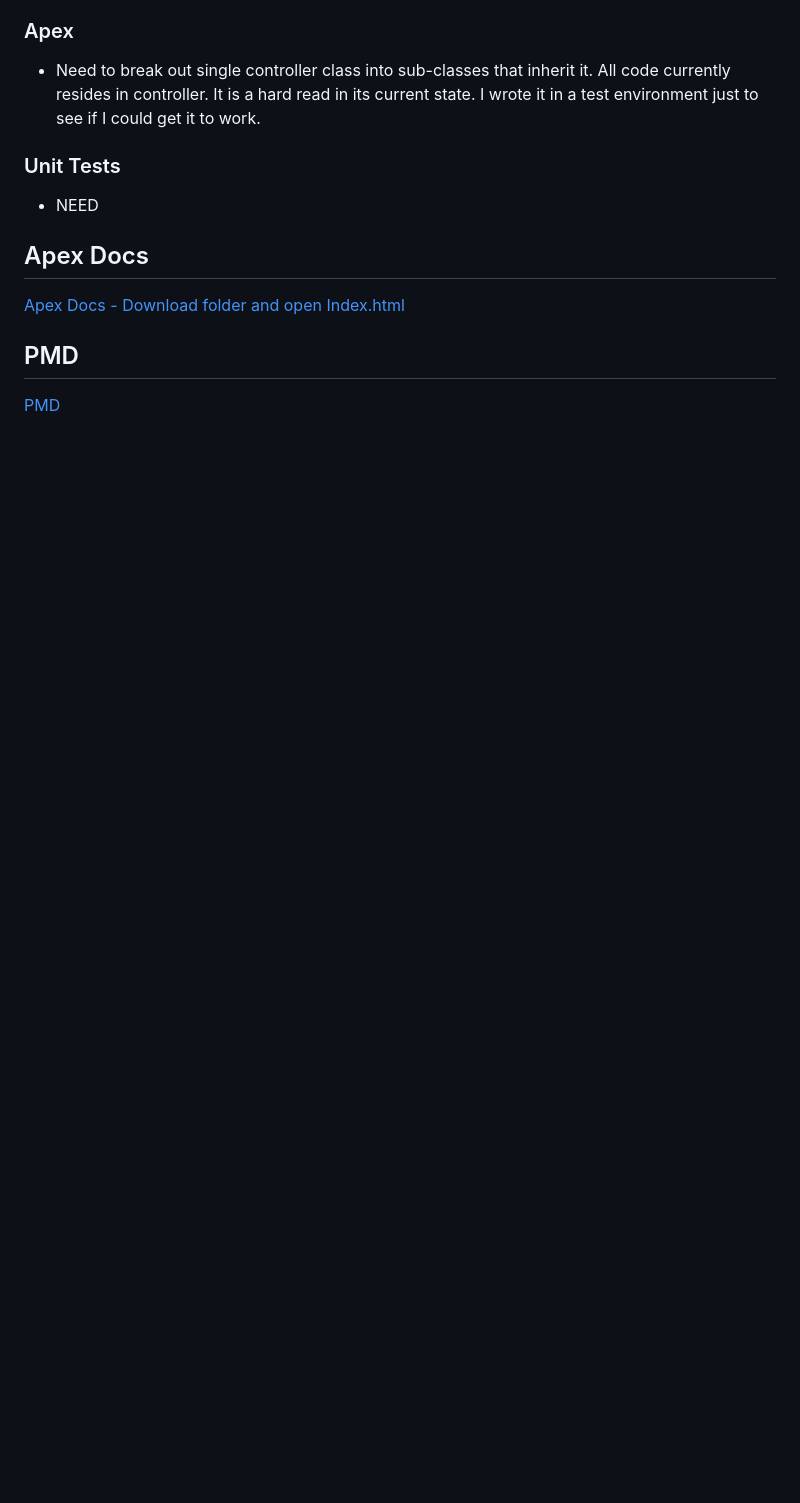
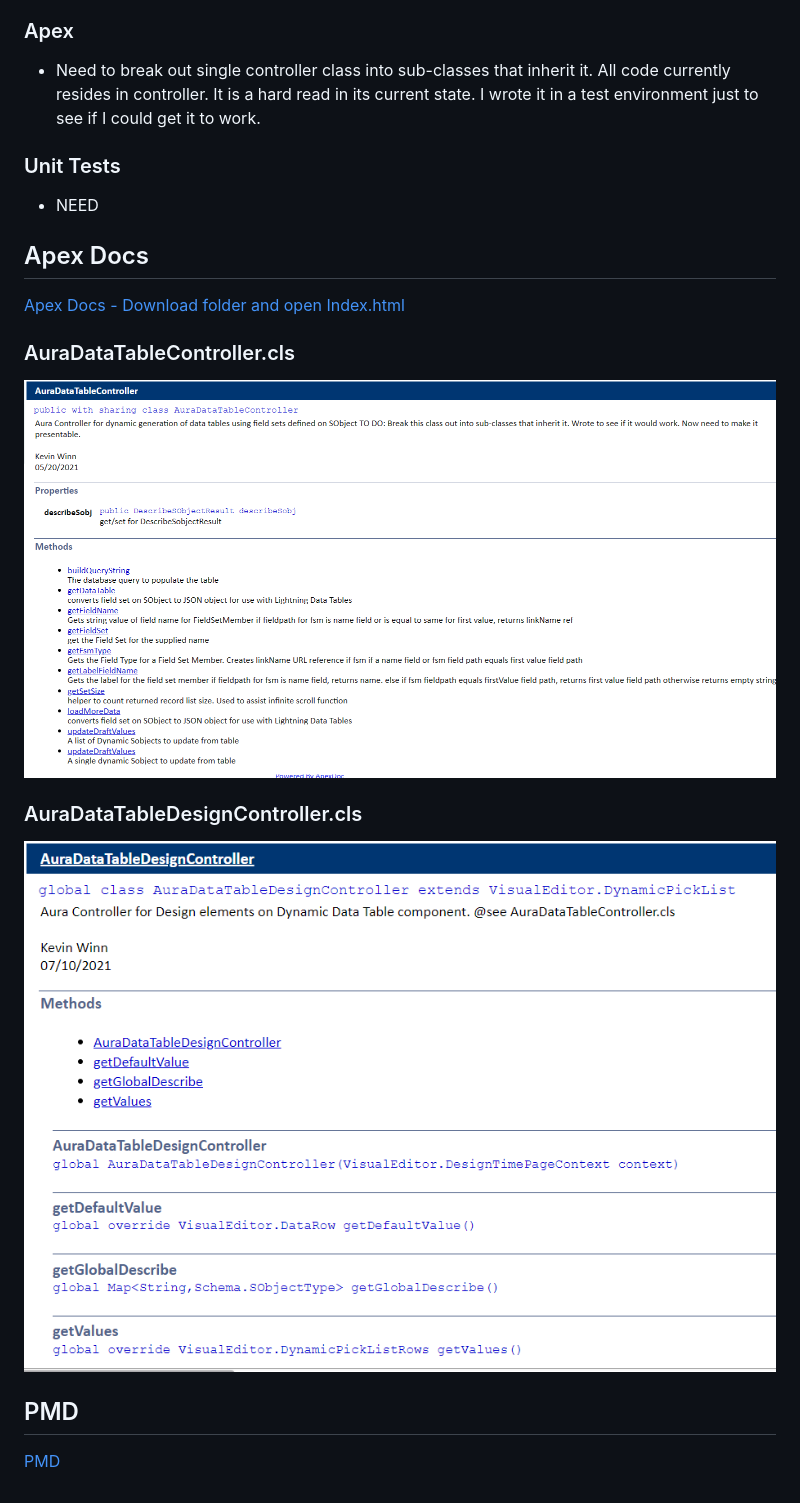
Before and after one commit to addewinn/SF_LightningDataTable, a Markdown page: README.md, the part around the change. Drawn GitHub-style; pictures changed too: docs/AuraDataTableController.png (added), docs/AuraDataTableDesignController.png (added); blank space fills up the shorter version.

```diff
--- a/README.md
+++ b/README.md
@@ -43,6 +43,11 @@ Dynamic Lightning Datatable populated using any field set from any SObject.
 
 ## Apex Docs
 [Apex Docs - Download folder and open Index.html](docs/ApexDocumentation/ "Apex Docs")
+### AuraDataTableController.cls
+![AuraDataTableController.cls](docs/AuraDataTableController.png?raw=true "Aura DataTable Controller")
+
+### AuraDataTableDesignController.cls
+![AuraDataTableDesignController.cls](docs/AuraDataTableDesignController.png?raw=true "Aura DataTable Design Controller")
 
 ## PMD
 [PMD](docs/PMD "PMD")
```
